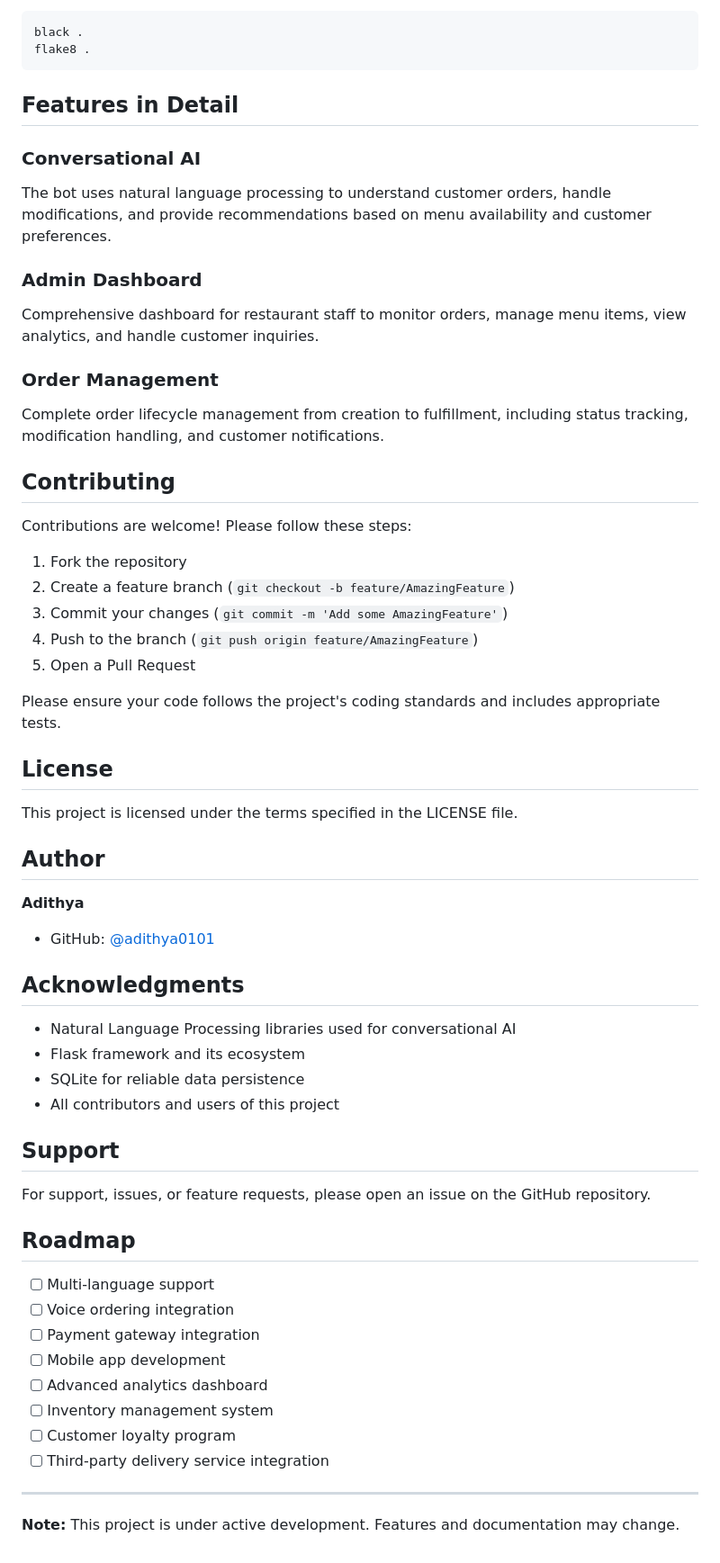
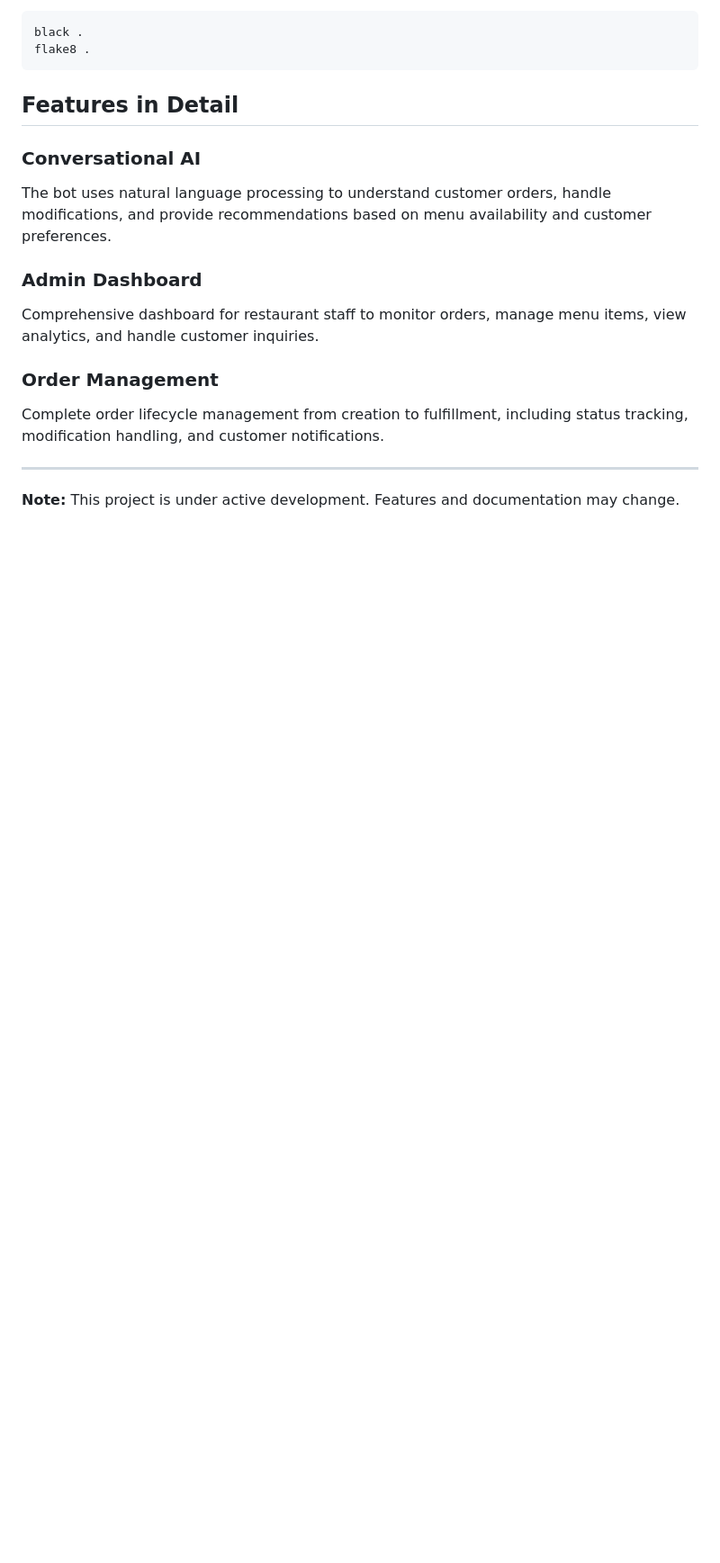
Before and after one commit to adithya0101/orderbot, a Markdown page: README.md, the part around one of its changes. Shown at 90% size. Drawn GitHub-style; blank space fills up the shorter version.

Commit message:
version-updated

```diff
--- a/README.md
+++ b/README.md
@@ -242,49 +233,6 @@ Comprehensive dashboard for restaurant staff to monitor orders, manage menu item
 ### Order Management
 Complete order lifecycle management from creation to fulfillment, including status tracking, modification handling, and customer notifications.
 
-##  Contributing
-
-Contributions are welcome! Please follow these steps:
-
-1. Fork the repository
-2. Create a feature branch (`git checkout -b feature/AmazingFeature`)
-3. Commit your changes (`git commit -m 'Add some AmazingFeature'`)
-4. Push to the branch (`git push origin feature/AmazingFeature`)
-5. Open a Pull Request
-
-Please ensure your code follows the project's coding standards and includes appropriate tests.
-
-##  License
-
-This project is licensed under the terms specified in the LICENSE file.
-
-##  Author
-
-**Adithya**
-- GitHub: [@adithya0101](https://github.com/adithya0101)
-
-##  Acknowledgments
-
-- Natural Language Processing libraries used for conversational AI
-- Flask framework and its ecosystem
-- SQLite for reliable data persistence
-- All contributors and users of this project
-
-##  Support
-
-For support, issues, or feature requests, please open an issue on the GitHub repository.
-
-##  Roadmap
-
-- [ ] Multi-language support
-- [ ] Voice ordering integration
-- [ ] Payment gateway integration
-- [ ] Mobile app development
-- [ ] Advanced analytics dashboard
-- [ ] Inventory management system
-- [ ] Customer loyalty program
-- [ ] Third-party delivery service integration
-
 ---
 
 **Note:** This project is under active development. Features and documentation may change.
```
Also changed, not shown: other parts of README.md (+0 -9 lines).
